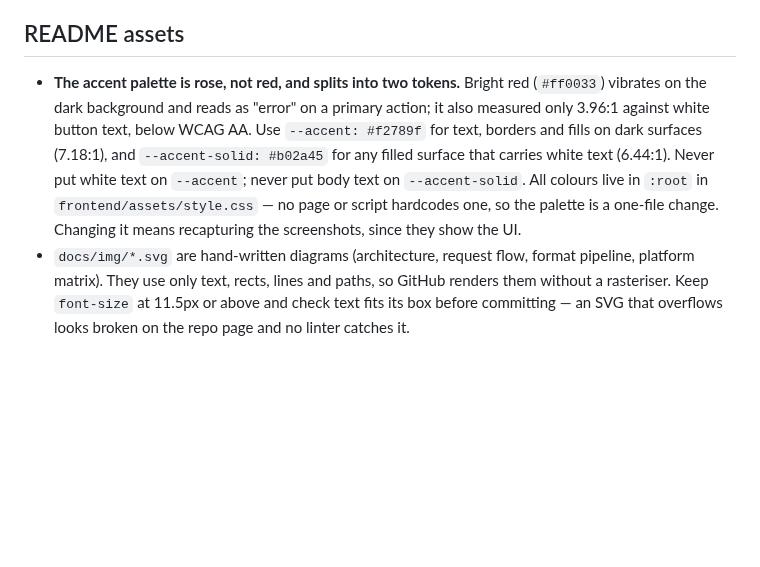
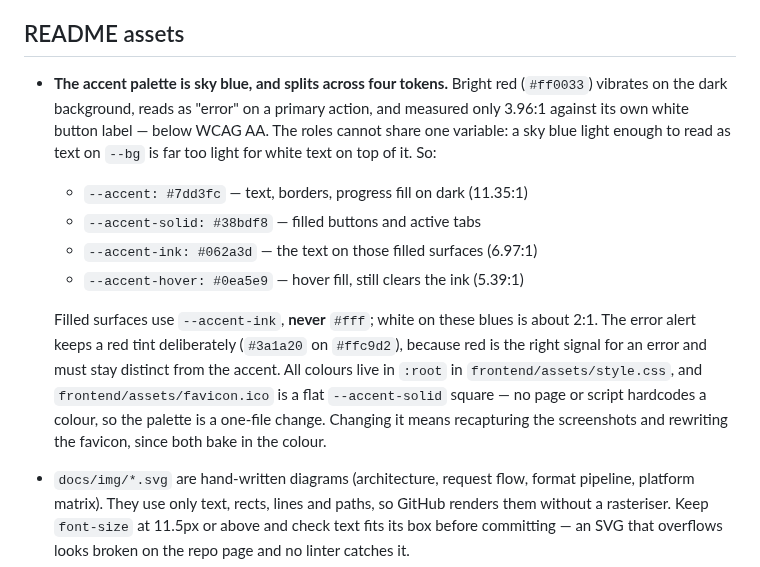
Before and after one commit to NSKWeb/yt-downloader, a Markdown page: AGENTS.md, the part around the change. GitHub-like rendering; blank space fills up the shorter version.

```diff
--- a/AGENTS.md
+++ b/AGENTS.md
@@ -94,16 +94,24 @@ docker compose config --quiet   # validate before pushing
 
 ## README assets
 
-- **The accent palette is rose, not red, and splits into two tokens.** Bright
-  red (`#ff0033`) vibrates on the dark background and reads as "error" on a
-  primary action; it also measured only 3.96:1 against white button text, below
-  WCAG AA. Use `--accent: #f2789f` for text, borders and fills on dark surfaces
-  (7.18:1), and `--accent-solid: #b02a45` for any filled surface that carries
-  white text (6.44:1). Never put white text on `--accent`; never put body text
-  on `--accent-solid`. All colours live in `:root` in
-  `frontend/assets/style.css` — no page or script hardcodes one, so the palette
-  is a one-file change. Changing it means recapturing the screenshots, since
-  they show the UI.
+- **The accent palette is sky blue, and splits across four tokens.** Bright red
+  (`#ff0033`) vibrates on the dark background, reads as "error" on a primary
+  action, and measured only 3.96:1 against its own white button label — below
+  WCAG AA. The roles cannot share one variable: a sky blue light enough to read
+  as text on `--bg` is far too light for white text on top of it. So:
+  - `--accent: #7dd3fc` — text, borders, progress fill on dark (11.35:1)
+  - `--accent-solid: #38bdf8` — filled buttons and active tabs
+  - `--accent-ink: #062a3d` — the text on those filled surfaces (6.97:1)
+  - `--accent-hover: #0ea5e9` — hover fill, still clears the ink (5.39:1)
+
+  Filled surfaces use `--accent-ink`, **never** `#fff`; white on these blues is
+  about 2:1. The error alert keeps a red tint deliberately (`#3a1a20` on
+  `#ffc9d2`), because red is the right signal for an error and must stay
+  distinct from the accent. All colours live in `:root` in
+  `frontend/assets/style.css`, and `frontend/assets/favicon.ico` is a flat
+  `--accent-solid` square — no page or script hardcodes a colour, so the palette
+  is a one-file change. Changing it means recapturing the screenshots and
+  rewriting the favicon, since both bake in the colour.
 - `docs/img/*.svg` are hand-written diagrams (architecture, request flow, format
   pipeline, platform matrix). They use only text, rects, lines and paths, so
   GitHub renders them without a rasteriser. Keep `font-size` at 11.5px or above
```
Also changed, not shown: README.md (+22 -16 lines), docs/img/screenshot-audio.png, docs/img/screenshot-complete.png, docs/img/screenshot-home.png, docs/img/screenshot-platform-detected.png, 3 other files.
